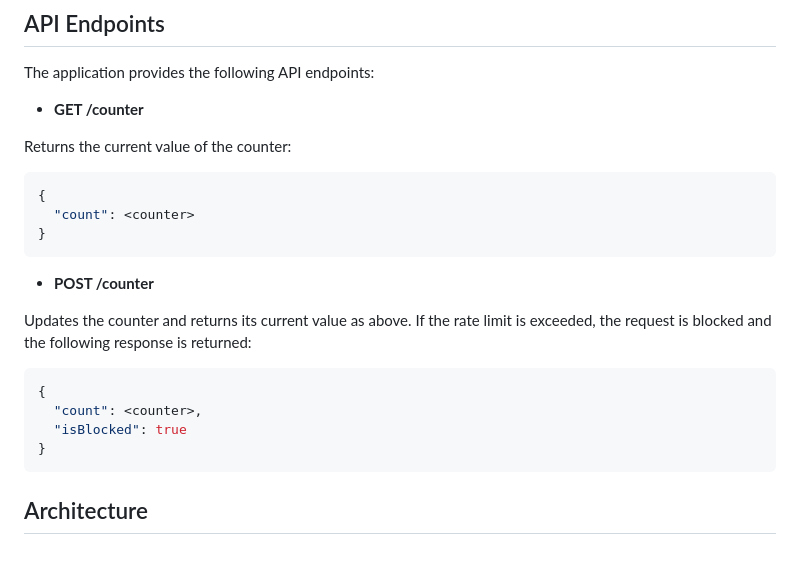
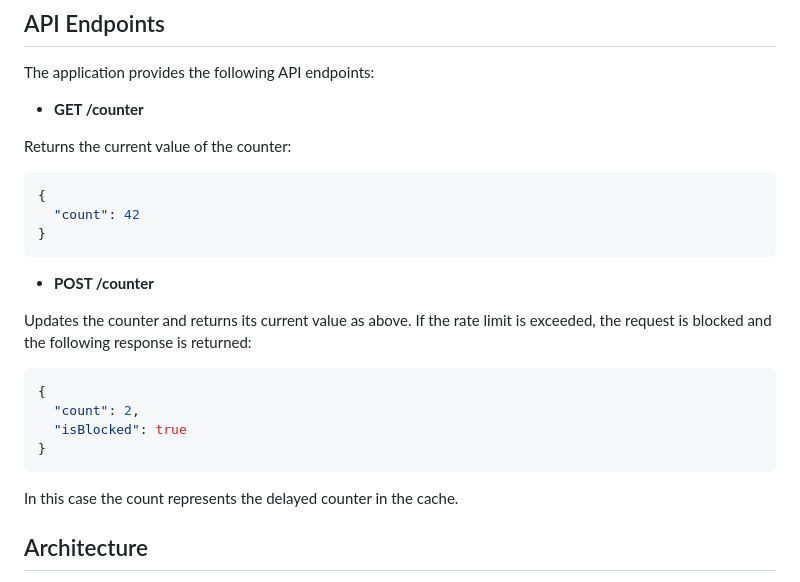
Before and after one commit to DavidLewensohn/limiter, a Markdown page: README.md, the part around the change. Rendered like a GitHub page; blank space fills up the shorter version.

````diff
--- a/README.md
+++ b/README.md
@@ -18,7 +18,7 @@ The application provides the following API endpoints:
 Returns the current value of the counter:
 ```json
 {
-  "count": <counter>
+  "count": 42
 }
 ```
 - **POST /counter**
@@ -26,10 +26,11 @@ Returns the current value of the counter:
 Updates the counter and returns its current value as above. If the rate limit is exceeded, the request is blocked and the following response is returned:
 ```json
 {
-  "count": <counter>,
+  "count": 2,
   "isBlocked": true
 }
 ```
+In this case the count represents the delayed counter in the cache.
 ## Architecture
 The RequestLimiter app architecture consists of several files, including server.go, counter-service.go, db-service.go, and a test file. The server accepts HTTP GET requests and returns the current counter value.
 
````
